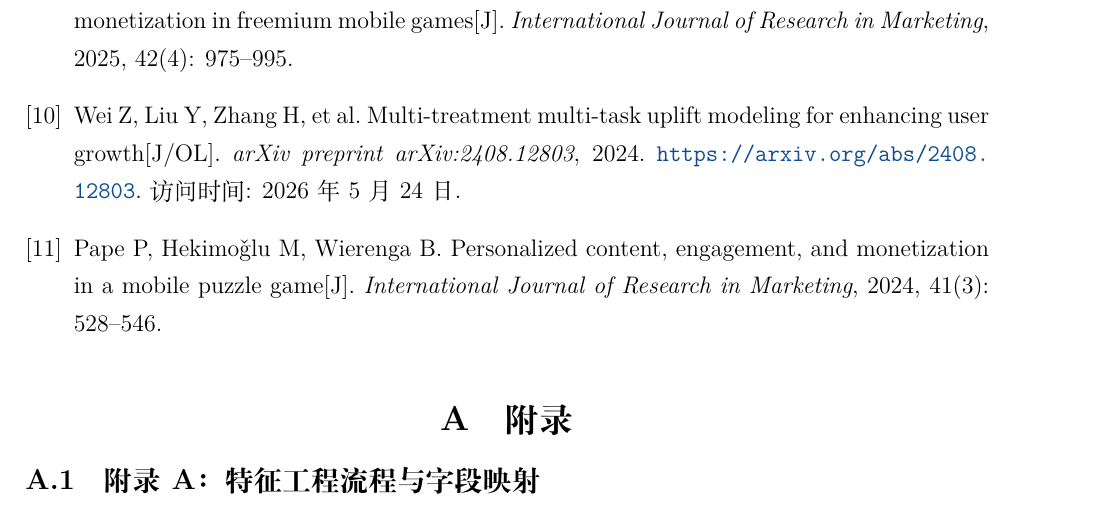
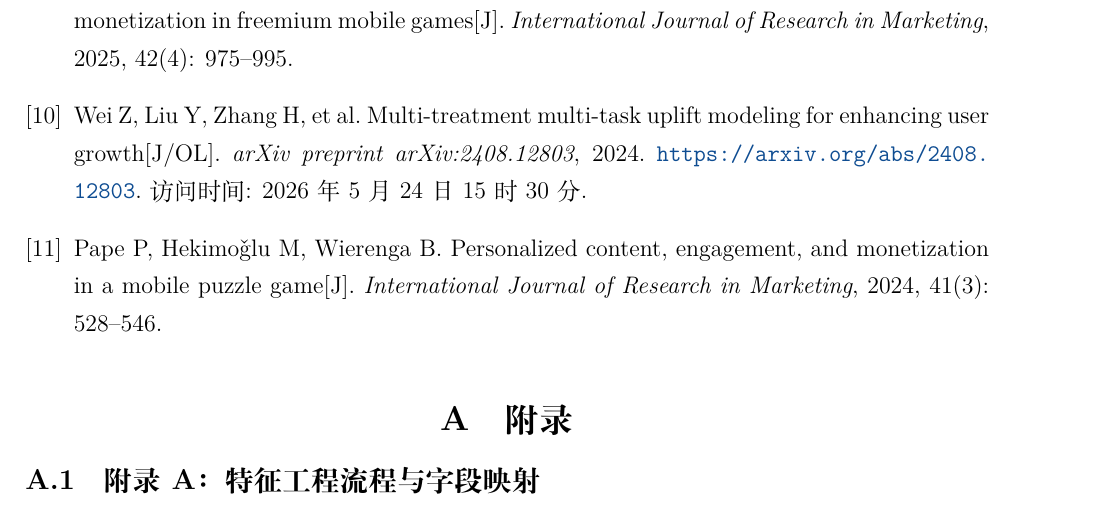
Before and after one commit to jinzhuofan404/math-modeling, a LaTeX document (论文/main.tex, which reads 论文/sections/sec10_references.tex): part of page 28 of 30, cut so that both start at the same text. Compiled offline with XeLaTeX.

Commit message:
参考文献[10]: 访问时间补时分

```diff
--- a/论文/sections/sec10_references.tex
+++ b/论文/sections/sec10_references.tex
@@ -28,7 +28,7 @@ Hammersley J M, Handscomb D C. \emph{Monte Carlo Methods}[M]. London: Methuen, 1
 Ascarza E, Netzer O, Runge J. Personalized game design for improved user retention and monetization in freemium mobile games[J]. \emph{International Journal of Research in Marketing}, 2025, 42(4): 975--995.
 
 \bibitem{wei2024}
-Wei Z, Liu Y, Zhang H, et al. Multi-treatment multi-task uplift modeling for enhancing user growth[J/OL]. \emph{arXiv preprint arXiv:2408.12803}, 2024. \url{https://arxiv.org/abs/2408.12803}. 访问时间: 2026年5月24日.
+Wei Z, Liu Y, Zhang H, et al. Multi-treatment multi-task uplift modeling for enhancing user growth[J/OL]. \emph{arXiv preprint arXiv:2408.12803}, 2024. \url{https://arxiv.org/abs/2408.12803}. 访问时间: 2026年5月24日15时30分.
 
 \bibitem{pape2024}
 Pape P, Hekimo\v{g}lu M, Wierenga B. Personalized content, engagement, and monetization in a mobile puzzle game[J]. \emph{International Journal of Research in Marketing}, 2024, 41(3): 528--546.
```
